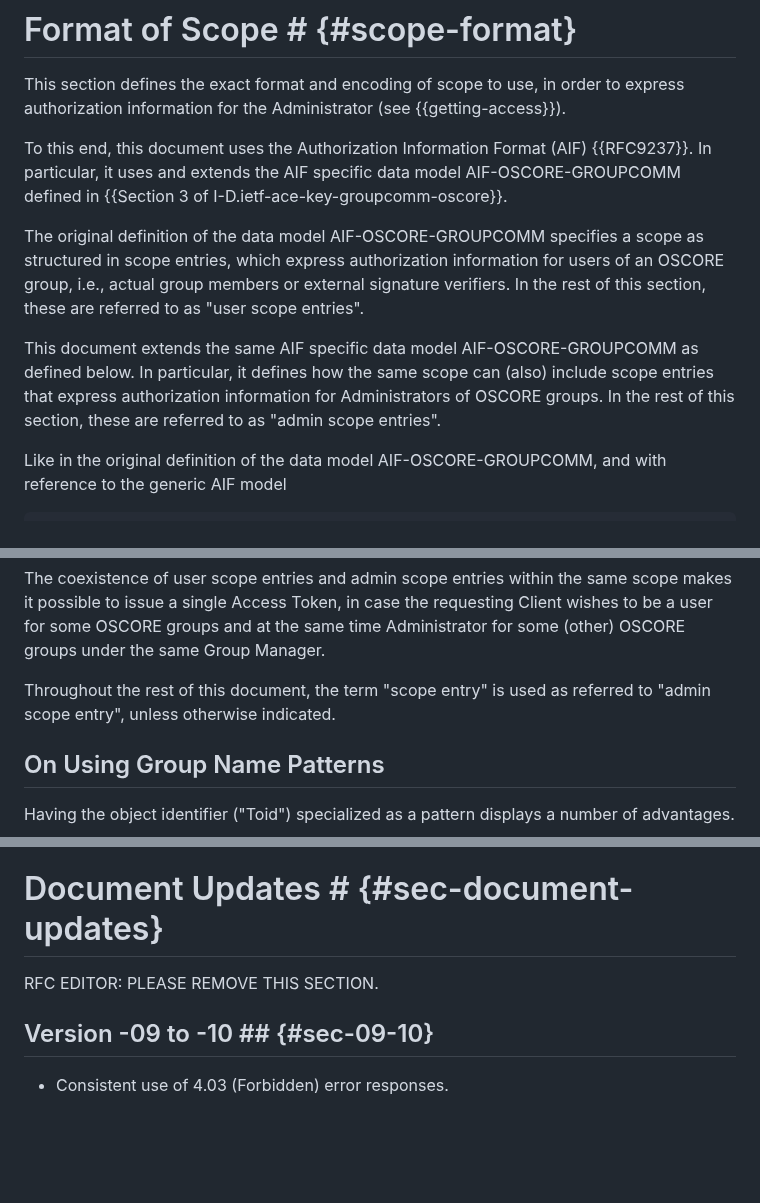
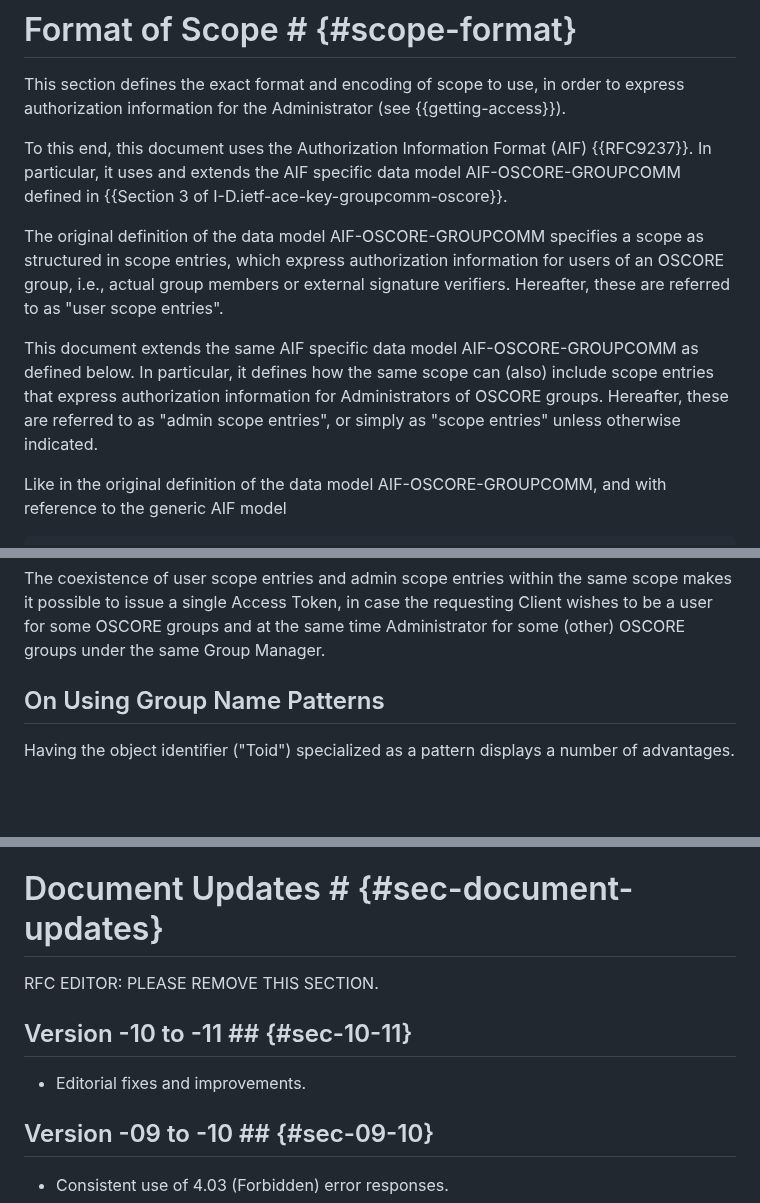
Before and after one commit to ace-wg/ace-oscore-gm-admin, a Markdown page: draft-ietf-ace-oscore-gm-admin.md, 3 parts joined by grey strips. Drawn GitHub-style; blank space fills up the shorter version.

Commit message:
Editorial

```diff
--- a/draft-ietf-ace-oscore-gm-admin.md
+++ b/draft-ietf-ace-oscore-gm-admin.md
@@ -236,9 +236,9 @@ This section defines the exact format and encoding of scope to use, in order to
 
 To this end, this document uses the Authorization Information Format (AIF) {{RFC9237}}. In particular, it uses and extends the AIF specific data model AIF-OSCORE-GROUPCOMM defined in {{Section 3 of I-D.ietf-ace-key-groupcomm-oscore}}.
 
-The original definition of the data model AIF-OSCORE-GROUPCOMM specifies a scope as structured in scope entries, which express authorization information for users of an OSCORE group, i.e., actual group members or external signature verifiers. In the rest of this section, these are referred to as "user scope entries".
-
-This document extends the same AIF specific data model AIF-OSCORE-GROUPCOMM as defined below. In particular, it defines how the same scope can (also) include scope entries that express authorization information for Administrators of OSCORE groups. In the rest of this section, these are referred to as "admin scope entries".
+The original definition of the data model AIF-OSCORE-GROUPCOMM specifies a scope as structured in scope entries, which express authorization information for users of an OSCORE group, i.e., actual group members or external signature verifiers. Hereafter, these are referred to as "user scope entries".
+
+This document extends the same AIF specific data model AIF-OSCORE-GROUPCOMM as defined below. In particular, it defines how the same scope can (also) include scope entries that express authorization information for Administrators of OSCORE groups. Hereafter, these are referred to as "admin scope entries", or simply as "scope entries" unless otherwise indicated.
 
 Like in the original definition of the data model AIF-OSCORE-GROUPCOMM, and with reference to the generic AIF model
 
@@ -317,8 +317,6 @@ Therefore, an Administrator is always allowed to retrieve a list of existing gro
 Building on the above, the same single scope can include user scope entries as well as admin scope entries, whose specific format is defined in {{Section 3 of I-D.ietf-ace-key-groupcomm-oscore}} and earlier in this section, respectively. The two types of scope entries can be unambiguously distinguished by means of the least significant bit of their permission set "Tperm", which has value 0 for the user scope entries and 1 for the admin scope entries.
 
 The coexistence of user scope entries and admin scope entries within the same scope makes it possible to issue a single Access Token, in case the requesting Client wishes to be a user for some OSCORE groups and at the same time Administrator for some (other) OSCORE groups under the same Group Manager.
-
-Throughout the rest of this document, the term "scope entry" is used as referred to "admin scope entry", unless otherwise indicated.
 
 ## On Using Group Name Patterns
 
@@ -1539,6 +1537,10 @@ The following specifically refers only to "admin scope entries", i.e., scope ent
 
 RFC EDITOR: PLEASE REMOVE THIS SECTION.
 
+## Version -10 to -11 ## {#sec-10-11}
+
+* Editorial fixes and improvements.
+
 ## Version -09 to -10 ## {#sec-09-10}
 
 * Consistent use of 4.03 (Forbidden) error responses.
```
